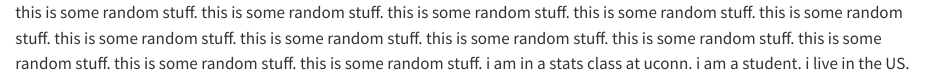
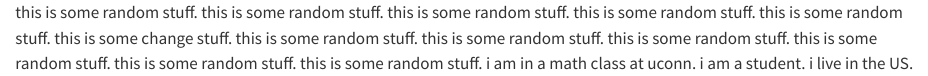
Before and after one commit to statds/01-git-practice-GarrickHoo, a Quarto document (add.qmd): the page in a window 1100 px wide, from its top. Rendered offline with R 4.5, knitr and Pandoc in place of Quarto, with nearby package versions.

Commit message:
change long and short line

```diff
--- a/add.qmd
+++ b/add.qmd
@@ -1,4 +1,4 @@
-this is some random stuff. this is some random stuff. this is some random stuff. this is some random stuff. this is some random stuff. this is some random stuff. this is some random stuff. this is some random stuff. this is some random stuff. this is some random stuff. this is some random stuff. this is some random stuff.
-i am in a stats class at uconn.
+this is some random stuff. this is some random stuff. this is some random stuff. this is some random stuff. this is some random stuff. this is some change stuff. this is some random stuff. this is some random stuff. this is some random stuff. this is some random stuff. this is some random stuff. this is some random stuff.
+i am in a math class at uconn.
 i am a student.
 i live in the US.
```
